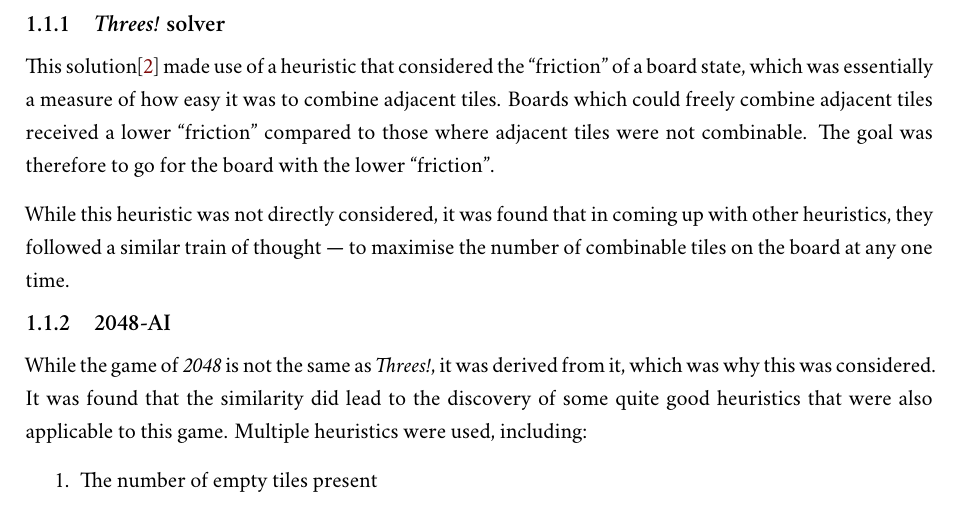
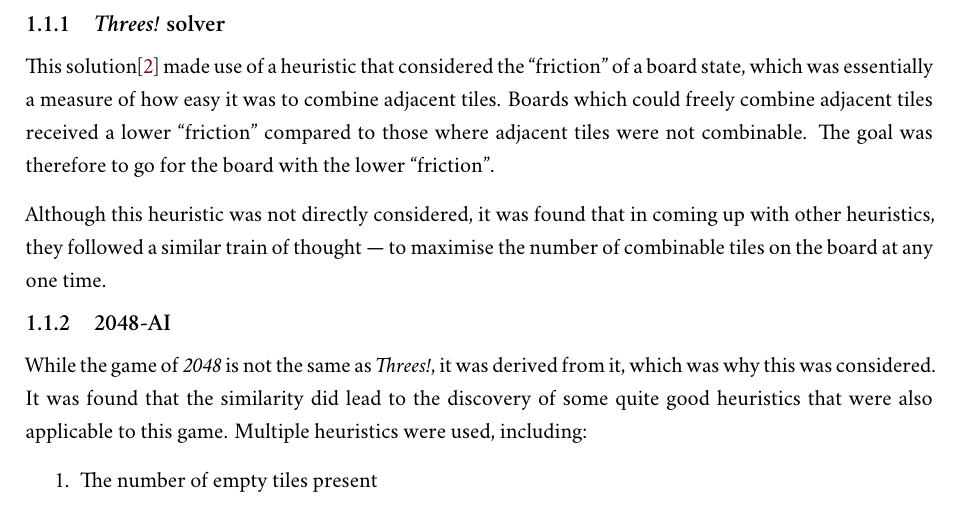
Before and after one commit to jtanx/CITS3001-Project, a LaTeX thesis (assignment.tex): part of page 2 of 8, cut so that both start at the same text. Compiled offline with XeLaTeX; a missing font is replaced by an installed copy or a similar font.

Commit message:
Less repetition please

```diff
--- a/assignment.tex
+++ b/assignment.tex
@@ -144,7 +144,7 @@
 \subsection{\threes{} solver} \label{threes-solver}
 This solution\cite{tsolver} made use of a heuristic that considered the ``friction'' of a board state, which was essentially a measure of how easy it was to combine adjacent tiles. Boards which could freely combine adjacent tiles received a lower ``friction'' compared to those where adjacent tiles were not combinable. The goal was therefore to go for the board with the lower ``friction''.
 
-While this heuristic was not directly considered, it was found that in coming up with other heuristics, they followed a similar train of thought --- to maximise the number of combinable tiles on the board at any one time.
+Although this heuristic was not directly considered, it was found that in coming up with other heuristics, they followed a similar train of thought --- to maximise the number of combinable tiles on the board at any one time.
 
 \subsection{2048-AI}\label{2048-solver}
 While the game of \emph{2048} is not the same as \threes{}, it was derived from it, which was why this was considered. It was found that the similarity did lead to the discovery of some quite good heuristics that were also applicable to this game. Multiple heuristics were used, including:
```
